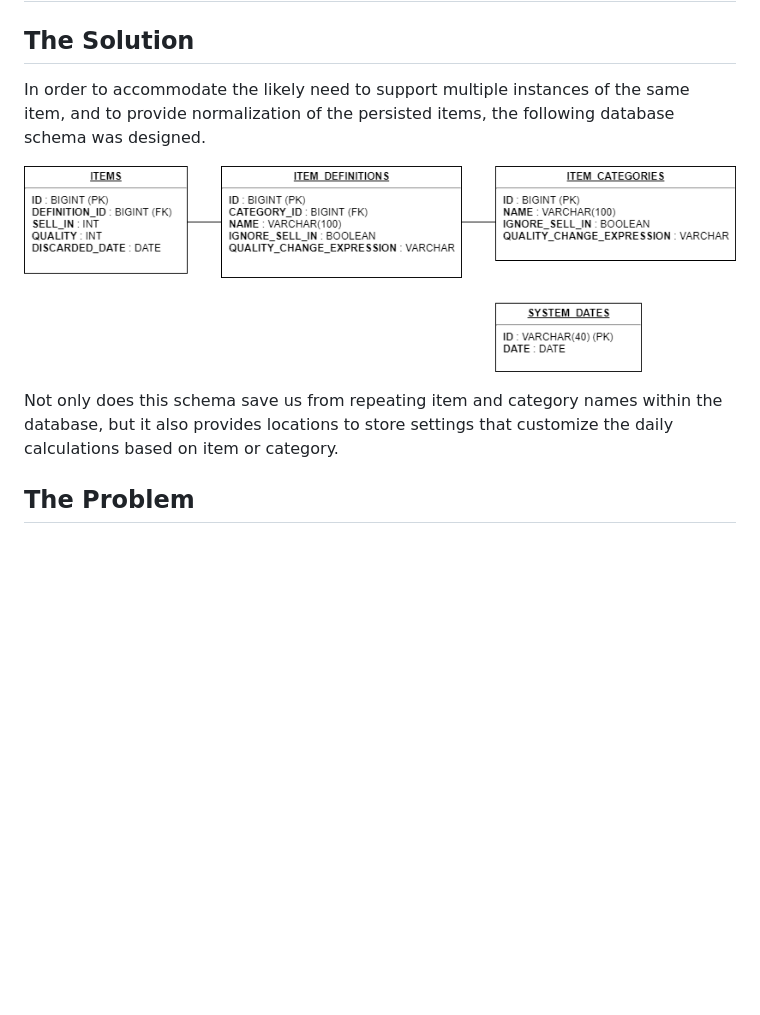
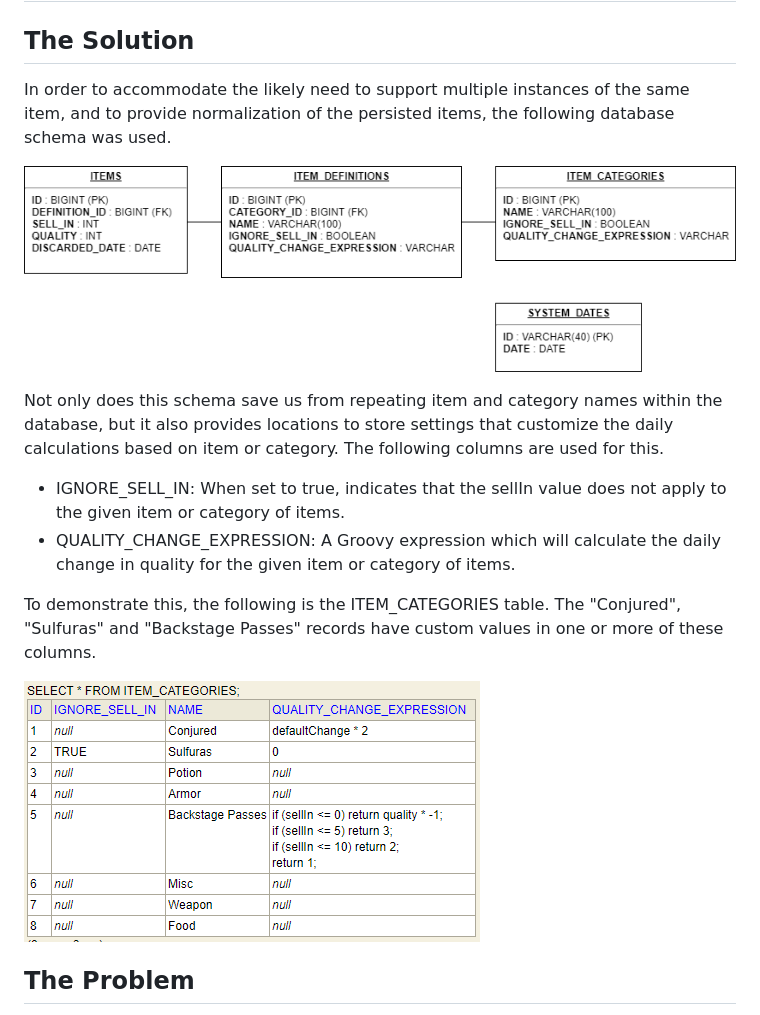
Before and after one commit to TrueFit/GildedRose, a Markdown page: README.md, the part around the change. Rendered like a GitHub page; pictures changed too: Doc/categories-table.png (added); blank space fills up the shorter version.

```diff
--- a/README.md
+++ b/README.md
@@ -1,11 +1,18 @@
 # Gilded Rose
 
 ## The Solution
-In order to accommodate the likely need to support multiple instances of the same item, and to provide normalization of the persisted items, the following database schema was designed.
+In order to accommodate the likely need to support multiple instances of the same item, and to provide normalization of the persisted items, the following database schema was used.
 
 ![Database Schema](Doc/schema.png)
 
-Not only does this schema save us from repeating item and category names within the database, but it also provides locations to store settings that customize the daily calculations based on item or category.
+Not only does this schema save us from repeating item and category names within the database, but it also provides locations to store settings that customize the daily calculations based on item or category. The following columns are used for this.
+
+* IGNORE_SELL_IN: When set to true, indicates that the sellIn value does not apply to the given item or category of items.
+* QUALITY_CHANGE_EXPRESSION: A Groovy expression which will calculate the daily change in quality for the given item or category of items.
+
+To demonstrate this, the following is the ITEM_CATEGORIES table. The "Conjured", "Sulfuras" and "Backstage Passes" records have custom values in one or more of these columns.
+
+![Categories Table](Doc/categories-table.png)
 
 ## The Problem
 Hi and welcome to team Gilded Rose. As you know, we are a small inn with a prime location in a prominent city run by a friendly innkeeper named Allison. We also buy and sell only the finest goods. Unfortunately, our goods are constantly degrading in quality as they approach their sell by date. We need you to write a system that allows us to manage our inventory, so that we are able to service all of the adventurers who frequent our store (we don't want to run out of healing potions when an tiefling comes in unlike last time - poor Leeroy).
```
